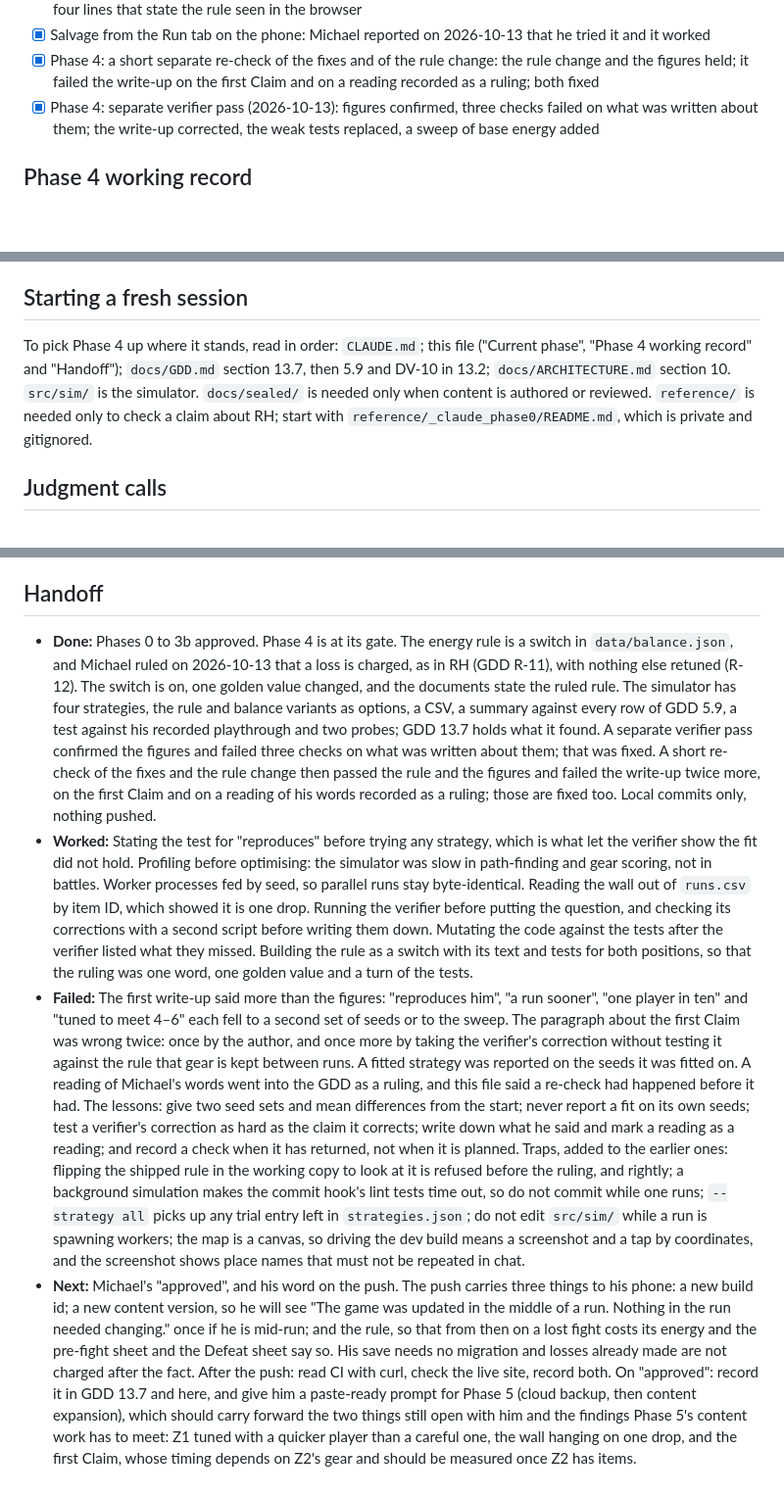
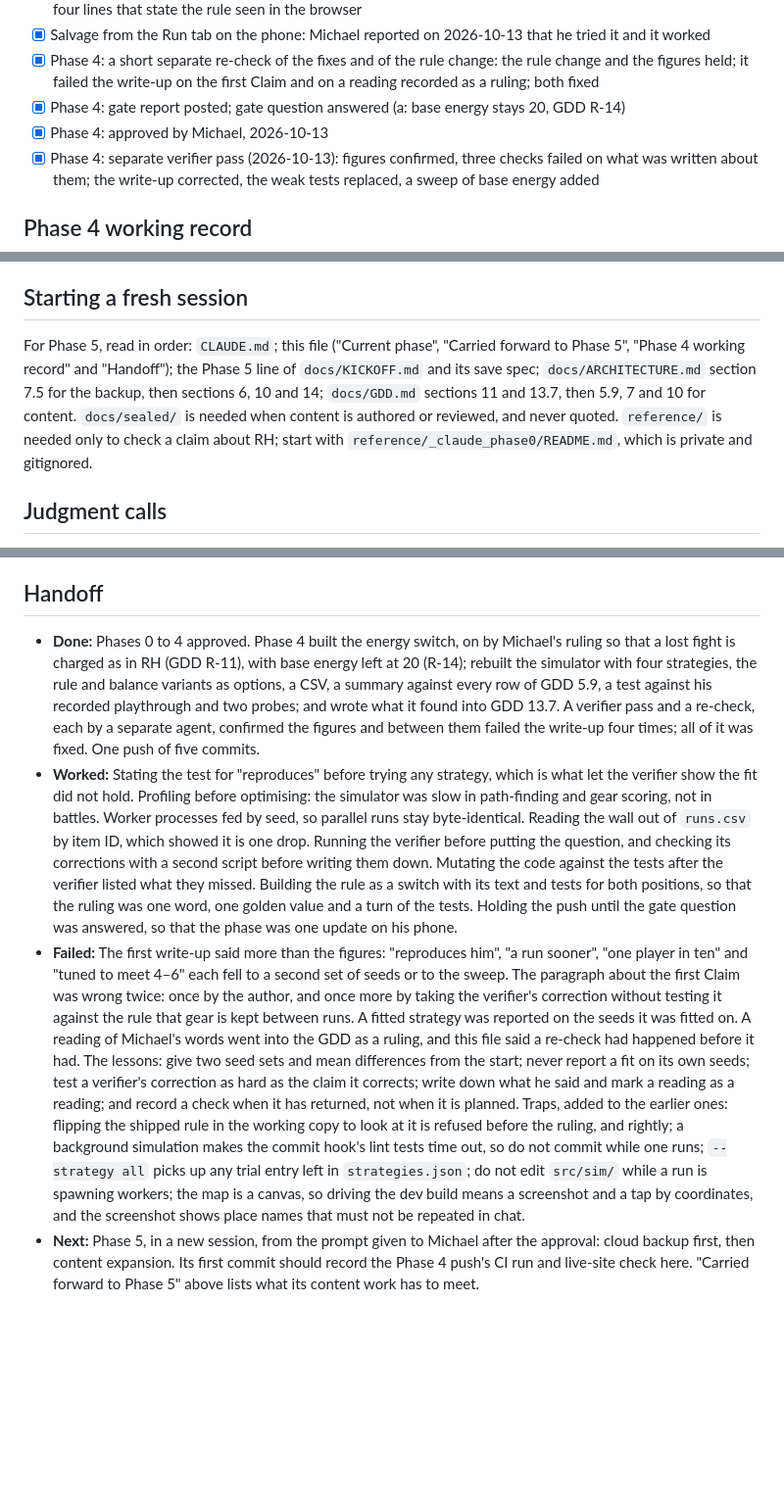
Before and after one commit to farther-still/farther-still.github.io, a Markdown page: docs/STATUS.md, 3 parts joined by grey strips. Shown at 98% size. GitHub-like rendering; blank space fills up the shorter version.

```diff
--- a/docs/STATUS.md
+++ b/docs/STATUS.md
@@ -108,6 +106,8 @@ Result: 1, 2, 4, 5 and 6 PASS on the laptop, with the evidence under "Phase 3b w
 - [x] Phase 4: rulings applied: the switch on, one golden value rewritten, tests and documents in line; three of the four lines that state the rule seen in the browser
 - [x] Salvage from the Run tab on the phone: Michael reported on 2026-10-13 that he tried it and it worked
 - [x] Phase 4: a short separate re-check of the fixes and of the rule change: the rule change and the figures held; it failed the write-up on the first Claim and on a reading recorded as a ruling; both fixed
+- [x] Phase 4: gate report posted; gate question answered (a: base energy stays 20, GDD R-14)
+- [x] Phase 4: approved by Michael, 2026-10-13
 - [x] Phase 4: separate verifier pass (2026-10-13): figures confirmed, three checks failed on what was written about them; the write-up corrected, the weak tests replaced, a sweep of base energy added
 
 ## Phase 4 working record
@@ -666,7 +679,7 @@ From the developer data files; approximate. For Phase 1 curve design, not for co
 
 ## Starting a fresh session
 
-To pick Phase 4 up where it stands, read in order: `CLAUDE.md`; this file ("Current phase", "Phase 4 working record" and "Handoff"); `docs/GDD.md` section 13.7, then 5.9 and DV-10 in 13.2; `docs/ARCHITECTURE.md` section 10. `src/sim/` is the simulator. `docs/sealed/` is needed only when content is authored or reviewed. `reference/` is needed only to check a claim about RH; start with `reference/_claude_phase0/README.md`, which is private and gitignored.
+For Phase 5, read in order: `CLAUDE.md`; this file ("Current phase", "Carried forward to Phase 5", "Phase 4 working record" and "Handoff"); the Phase 5 line of `docs/KICKOFF.md` and its save spec; `docs/ARCHITECTURE.md` section 7.5 for the backup, then sections 6, 10 and 14; `docs/GDD.md` sections 11 and 13.7, then 5.9, 7 and 10 for content. `docs/sealed/` is needed when content is authored or reviewed, and never quoted. `reference/` is needed only to check a claim about RH; start with `reference/_claude_phase0/README.md`, which is private and gitignored.
 
 ## Judgment calls
 
@@ -747,7 +760,7 @@ Calls made without asking, so Michael can overrule them. Design decisions move t
 
 ## Handoff
 
-- **Done:** Phases 0 to 3b approved. Phase 4 is at its gate. The energy rule is a switch in `data/balance.json`, and Michael ruled on 2026-10-13 that a loss is charged, as in RH (GDD R-11), with nothing else retuned (R-12). The switch is on, one golden value changed, and the documents state the ruled rule. The simulator has four strategies, the rule and balance variants as options, a CSV, a summary against every row of GDD 5.9, a test against his recorded playthrough and two probes; GDD 13.7 holds what it found. A separate verifier pass confirmed the figures and failed three checks on what was written about them; that was fixed. A short re-check of the fixes and the rule change then passed the rule and the figures and failed the write-up twice more, on the first Claim and on a reading of his words recorded as a ruling; those are fixed too. Local commits only, nothing pushed.
-- **Worked:** Stating the test for "reproduces" before trying any strategy, which is what let the verifier show the fit did not hold. Profiling before optimising: the simulator was slow in path-finding and gear scoring, not in battles. Worker processes fed by seed, so parallel runs stay byte-identical. Reading the wall out of `runs.csv` by item ID, which showed it is one drop. Running the verifier before putting the question, and checking its corrections with a second script before writing them down. Mutating the code against the tests after the verifier listed what they missed. Building the rule as a switch with its text and tests for both positions, so that the ruling was one word, one golden value and a turn of the tests.
+- **Done:** Phases 0 to 4 approved. Phase 4 built the energy switch, on by Michael's ruling so that a lost fight is charged as in RH (GDD R-11), with base energy left at 20 (R-14); rebuilt the simulator with four strategies, the rule and balance variants as options, a CSV, a summary against every row of GDD 5.9, a test against his recorded playthrough and two probes; and wrote what it found into GDD 13.7. A verifier pass and a re-check, each by a separate agent, confirmed the figures and between them failed the write-up four times; all of it was fixed. One push of five commits.
+- **Worked:** Stating the test for "reproduces" before trying any strategy, which is what let the verifier show the fit did not hold. Profiling before optimising: the simulator was slow in path-finding and gear scoring, not in battles. Worker processes fed by seed, so parallel runs stay byte-identical. Reading the wall out of `runs.csv` by item ID, which showed it is one drop. Running the verifier before putting the question, and checking its corrections with a second script before writing them down. Mutating the code against the tests after the verifier listed what they missed. Building the rule as a switch with its text and tests for both positions, so that the ruling was one word, one golden value and a turn of the tests. Holding the push until the gate question was answered, so that the phase was one update on his phone.
 - **Failed:** The first write-up said more than the figures: "reproduces him", "a run sooner", "one player in ten" and "tuned to meet 4–6" each fell to a second set of seeds or to the sweep. The paragraph about the first Claim was wrong twice: once by the author, and once more by taking the verifier's correction without testing it against the rule that gear is kept between runs. A fitted strategy was reported on the seeds it was fitted on. A reading of Michael's words went into the GDD as a ruling, and this file said a re-check had happened before it had. The lessons: give two seed sets and mean differences from the start; never report a fit on its own seeds; test a verifier's correction as hard as the claim it corrects; write down what he said and mark a reading as a reading; and record a check when it has returned, not when it is planned. Traps, added to the earlier ones: flipping the shipped rule in the working copy to look at it is refused before the ruling, and rightly; a background simulation makes the commit hook's lint tests time out, so do not commit while one runs; `--strategy all` picks up any trial entry left in `strategies.json`; do not edit `src/sim/` while a run is spawning workers; the map is a canvas, so driving the dev build means a screenshot and a tap by coordinates, and the screenshot shows place names that must not be repeated in chat.
-- **Next:** Michael's "approved", and his word on the push. The push carries three things to his phone: a new build id; a new content version, so he will see "The game was updated in the middle of a run. Nothing in the run needed changing." once if he is mid-run; and the rule, so that from then on a lost fight costs its energy and the pre-fight sheet and the Defeat sheet say so. His save needs no migration and losses already made are not charged after the fact. After the push: read CI with curl, check the live site, record both. On "approved": record it in GDD 13.7 and here, and give him a paste-ready prompt for Phase 5 (cloud backup, then content expansion), which should carry forward the two things still open with him and the findings Phase 5's content work has to meet: Z1 tuned with a quicker player than a careful one, the wall hanging on one drop, and the first Claim, whose timing depends on Z2's gear and should be measured once Z2 has items.
+- **Next:** Phase 5, in a new session, from the prompt given to Michael after the approval: cloud backup first, then content expansion. Its first commit should record the Phase 4 push's CI run and live-site check here. "Carried forward to Phase 5" above lists what its content work has to meet.
```
Also changed, not shown: other parts of docs/STATUS.md (+19 -8 lines), docs/GDD.md (+3 -1 lines).
